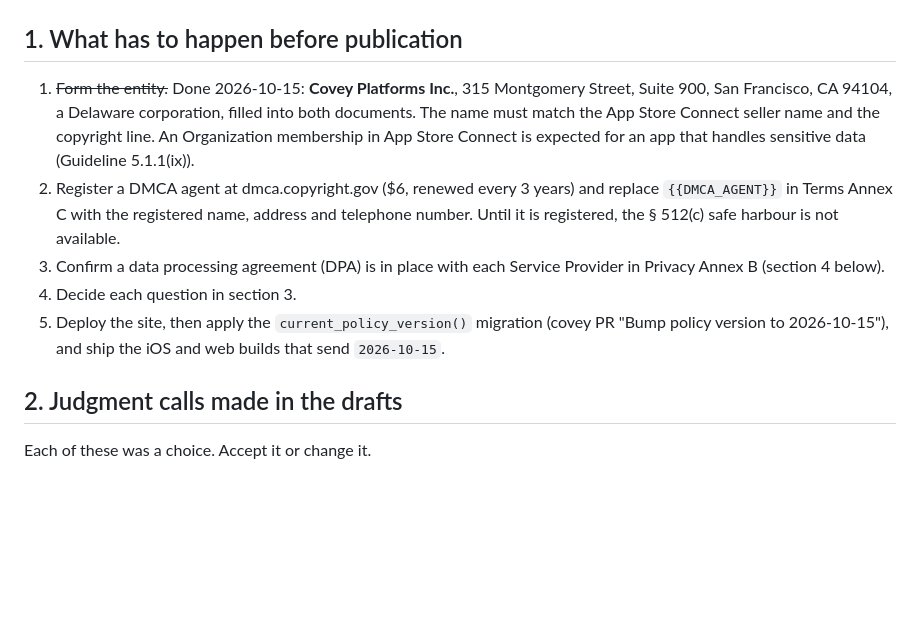
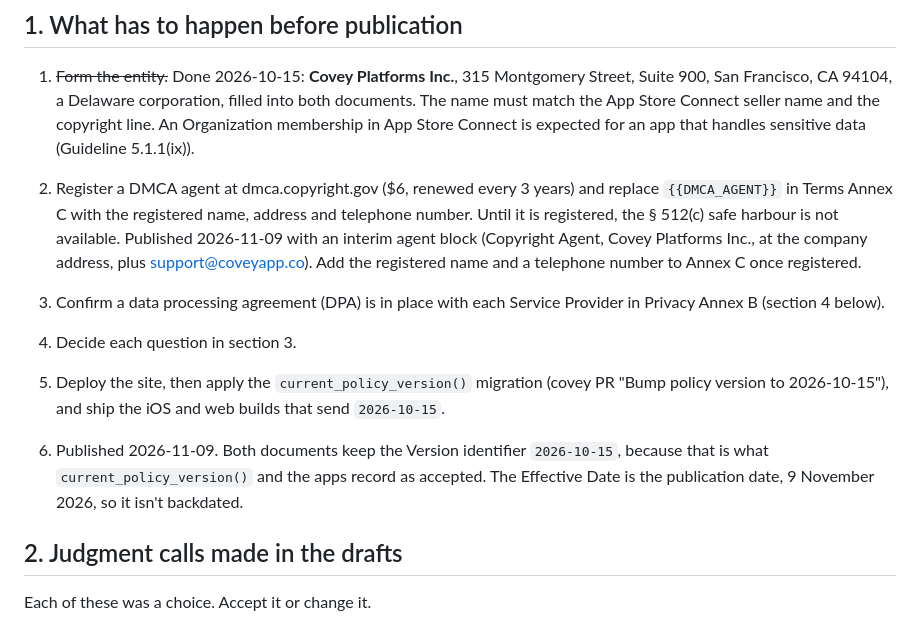
Before and after one commit to covey-app/covey-landing, a Markdown page: docs/legal/COUNSEL_REVIEW_NOTES.md, the part around the change. Drawn GitHub-style; blank space fills up the shorter version.

```diff
--- a/docs/legal/COUNSEL_REVIEW_NOTES.md
+++ b/docs/legal/COUNSEL_REVIEW_NOTES.md
@@ -19,12 +19,20 @@ This file is not published. Only the two documents are rendered on the site.
    replace `{{DMCA_AGENT}}` in Terms Annex C with the registered name, address and
    telephone number. Until it is registered, the § 512(c) safe harbour is not
    available.
+   Published 2026-11-09 with an interim agent block (Copyright Agent, Covey
+   Platforms Inc., at the company address, plus support@coveyapp.co). Add the
+   registered name and a telephone number to Annex C once registered.
 3. Confirm a data processing agreement (DPA) is in place with each Service Provider
    in Privacy Annex B (section 4 below).
 4. Decide each question in section 3.
 5. Deploy the site, then apply the `current_policy_version()` migration (covey PR
    "Bump policy version to 2026-10-15"), and ship the iOS and web builds that send
    `2026-10-15`.
+
+6. Published 2026-11-09. Both documents keep the Version identifier
+   `2026-10-15`, because that is what `current_policy_version()` and the apps
+   record as accepted. The Effective Date is the publication date, 9 November
+   2026, so it isn't backdated.
 
 ## 2. Judgment calls made in the drafts
 
```
Also changed, not shown: docs/legal/privacy-policy.md (+1 -1 lines), docs/legal/terms-of-service.md (+3 -2 lines).
